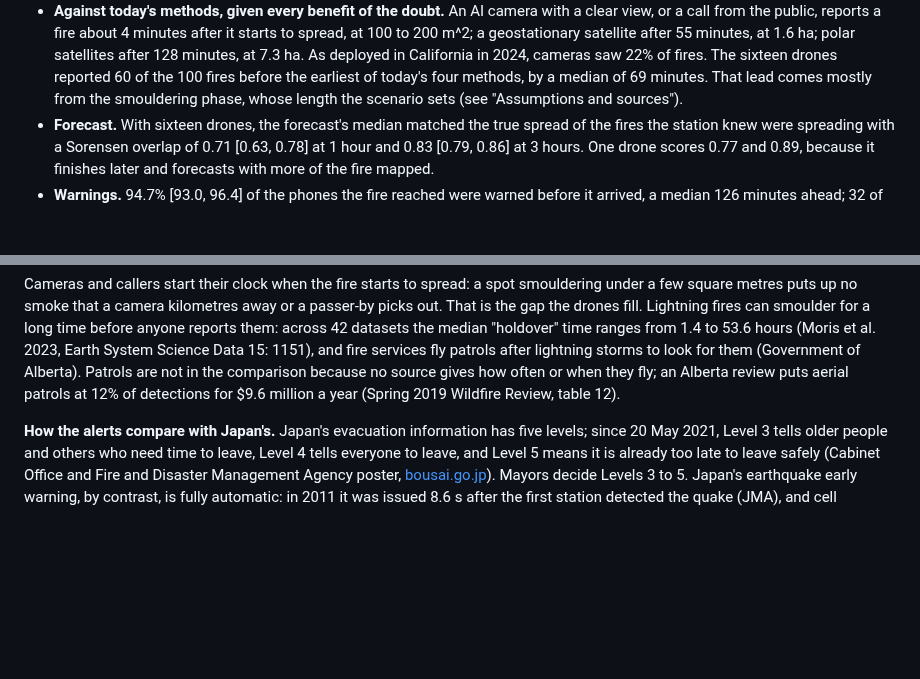
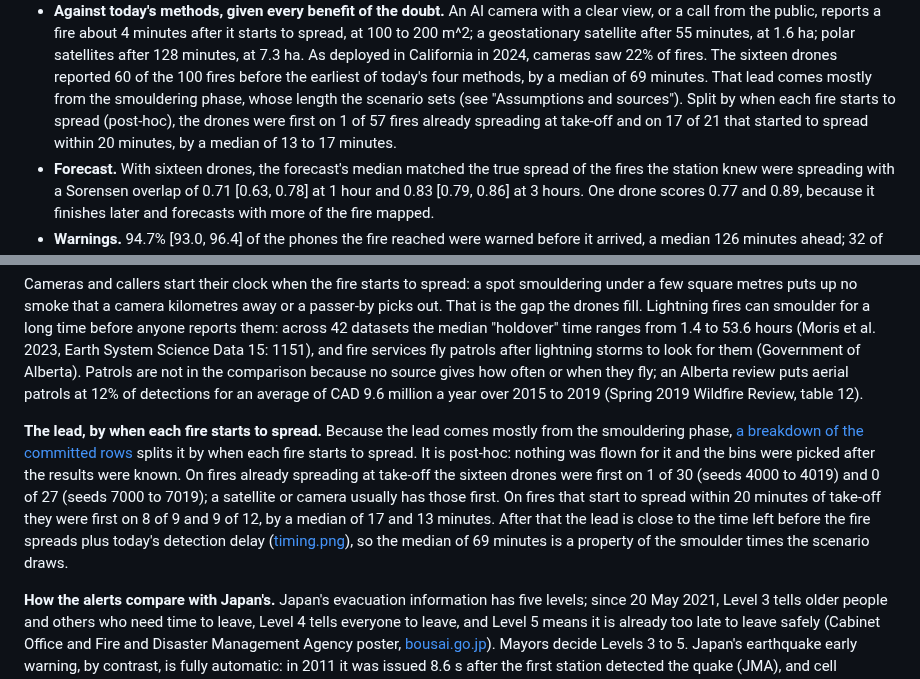
Before and after one commit to kenzok4000/halo-systems, a Markdown page: docs/WILDFIRE.md, 2 parts joined by grey strips. Rendered like a GitHub page; blank space fills up the shorter version.

```diff
--- a/docs/WILDFIRE.md
+++ b/docs/WILDFIRE.md
@@ -31,7 +31,9 @@ bootstrap intervals over seeds. Full tables: [REPORT.md](../results/wildfire_val
   geostationary satellite after 55 minutes, at 1.6 ha; polar satellites after 128 minutes, at 7.3 ha. As
   deployed in California in 2024, cameras saw 22% of fires. The sixteen drones reported 60 of the 100 fires
   before the earliest of today's four methods, by a median of 69 minutes. That lead comes mostly from the
-  smouldering phase, whose length the scenario sets (see "Assumptions and sources").
+  smouldering phase, whose length the scenario sets (see "Assumptions and sources"). Split by when each fire
+  starts to spread (post-hoc), the drones were first on 1 of 57 fires already spreading at take-off and on 17
+  of 21 that started to spread within 20 minutes, by a median of 13 to 17 minutes.
 - **Forecast.** With sixteen drones, the forecast's median matched the true spread of the fires the station
   knew were spreading with a Sorensen overlap of 0.71 [0.63, 0.78] at 1 hour and 0.83 [0.79, 0.86] at 3 hours.
   One drone scores 0.77 and 0.89, because it finishes later and forecasts with more of the fire mapped.
@@ -200,7 +202,18 @@ Lightning fires can smoulder for a long time before anyone reports them: across
 "holdover" time ranges from 1.4 to 53.6 hours (Moris et al. 2023, Earth System Science Data 15: 1151), and
 fire services fly patrols after lightning storms to look for them (Government of Alberta). Patrols are not in
 the comparison because no source gives how often or when they fly; an Alberta review puts aerial patrols at
-12% of detections for $9.6 million a year (Spring 2019 Wildfire Review, table 12).
+12% of detections for an average of CAD 9.6 million a year over 2015 to 2019 (Spring 2019 Wildfire Review,
+table 12).
+
+**The lead, by when each fire starts to spread.** Because the lead comes mostly from the smouldering phase,
+[a breakdown of the committed rows](../results/wildfire_spread_timing/REPORT.md) splits it by when each fire
+starts to spread. It is post-hoc: nothing was flown for it and the bins were picked after the results were
+known. On fires already spreading at take-off the sixteen drones were first on 1 of 30 (seeds 4000 to 4019)
+and 0 of 27 (seeds 7000 to 7019); a satellite or camera usually has those first. On fires that start to spread
+within 20 minutes of take-off they were first on 8 of 9 and 9 of 12, by a median of 17 and 13 minutes. After
+that the lead is close to the time left before the fire spreads plus today's detection delay
+([timing.png](../results/wildfire_spread_timing/timing.png)), so the median of 69 minutes is a property of the
+smoulder times the scenario draws.
 
 **How the alerts compare with Japan's.** Japan's evacuation information has five levels; since 20 May 2021,
 Level 3 tells older people and others who need time to leave, Level 4 tells everyone to leave, and Level 5
```
Also changed, not shown: hardware/BOM.md (+2 -2 lines), results/wildfire_spread_timing/REPORT.md (added, +35 -0 lines), results/wildfire_spread_timing/timing.png (added), 3 other files.
